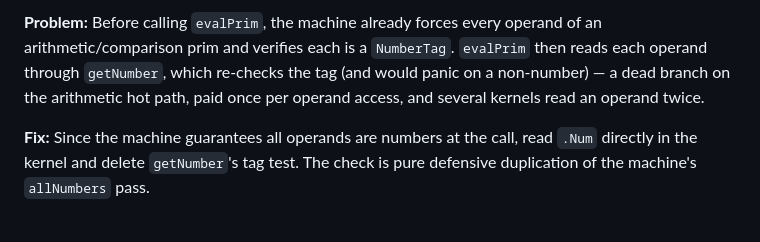
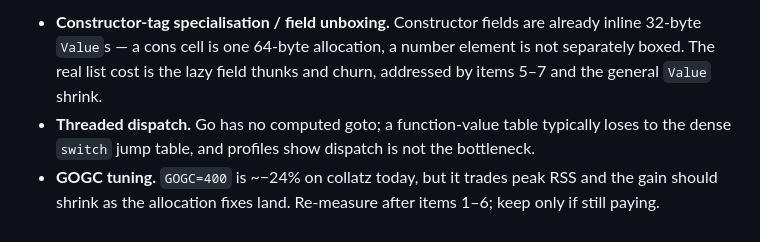
Before and after one commit to Castux/microfun, a Markdown page: docs/IMPROVEMENTS.md, the part around one of its changes. GitHub-like rendering.

```diff
--- a/docs/IMPROVEMENTS.md
+++ b/docs/IMPROVEMENTS.md
@@ -133,10 +152,11 @@ the source-mapping shape to serialize.
 
-**Problem:** Before calling `evalPrim`, the machine already forces every operand of
-an arithmetic/comparison prim and verifies each is a `NumberTag`. `evalPrim` then
-reads each operand through `getNumber`, which re-checks the tag (and would panic on
-a non-number) — a dead branch on the arithmetic hot path, paid once per operand
-access, and several kernels read an operand twice.
-
-**Fix:** Since the machine guarantees all operands are numbers at the call, read
-`.Num` directly in the kernel and delete `getNumber`'s tag test. The check is pure
-defensive duplication of the machine's `allNumbers` pass.
+- **Constructor-tag specialisation / field unboxing.** Constructor fields are
+  already inline 32-byte `Value`s — a cons cell is one 64-byte allocation, a
+  number element is not separately boxed. The real list cost is the lazy field
+  thunks and churn, addressed by items 5–7 and the general `Value` shrink.
+- **Threaded dispatch.** Go has no computed goto; a function-value table
+  typically loses to the dense `switch` jump table, and profiles show dispatch
+  is not the bottleneck.
+- **GOGC tuning.** `GOGC=400` is ~−24% on collatz today, but it trades peak
+  RSS and the gain should shrink as the allocation fixes land. Re-measure
+  after items 1–6; keep only if still paying.
```
Also changed, not shown: other parts of docs/IMPROVEMENTS.md (+117 -98 lines).
